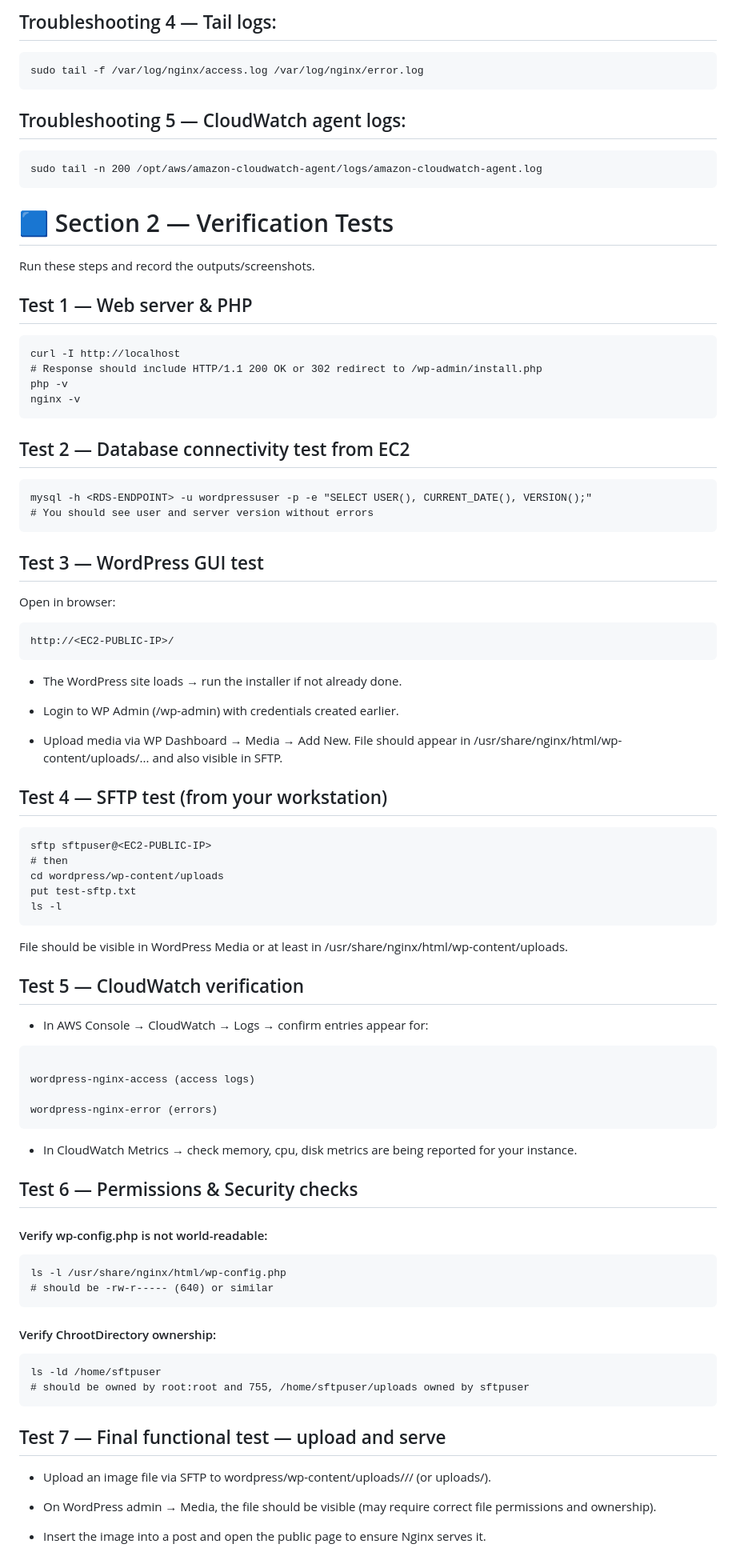
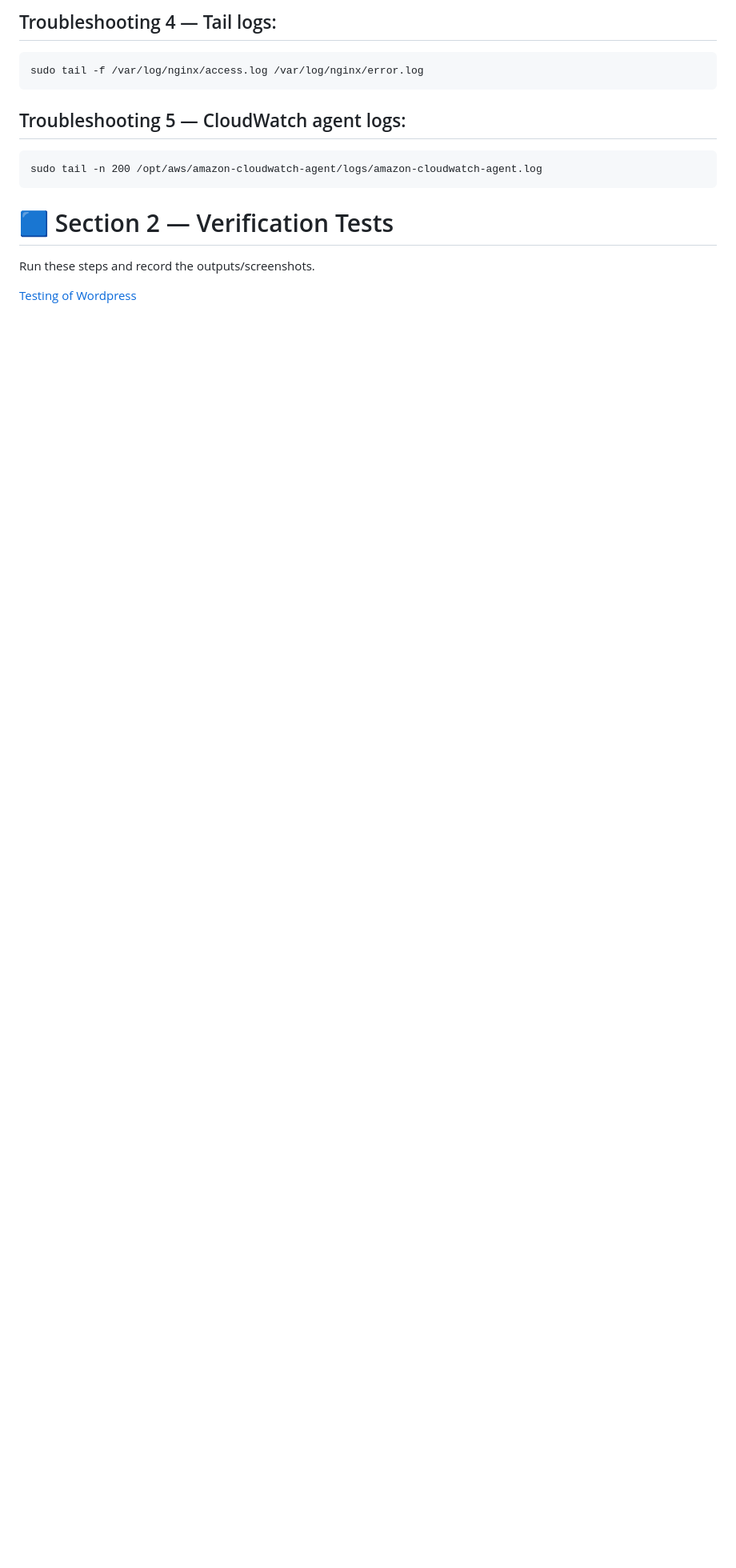
Before and after one commit to awsrmmustansarjavaid/aws-research-study, a Markdown page: AWS-Labs-AWS-Labs-Guide/Building Wordpress Website With AWS Services/Building Wordpress Website With EC2 & RDS.md, the part around one of its changes. Shown at 80% size. Drawn GitHub-style; blank space fills up the shorter version.

````diff
--- a/AWS-Labs-AWS-Labs-Guide/Building Wordpress Website With AWS Services/Building Wordpress Website With EC2 & RDS.md
+++ b/AWS-Labs-AWS-Labs-Guide/Building Wordpress Website With AWS Services/Building Wordpress Website With EC2 & RDS.md
@@ -1708,80 +1733,4 @@ sudo tail -n 200 /opt/aws/amazon-cloudwatch-agent/logs/amazon-cloudwatch-agent.l
 
 Run these steps and record the outputs/screenshots.
 
-## Test 1 — Web server & PHP
-
-```
-curl -I http://localhost
-# Response should include HTTP/1.1 200 OK or 302 redirect to /wp-admin/install.php
-php -v
-nginx -v
-```
-
-## Test 2 — Database connectivity test from EC2
-
-```
-mysql -h <RDS-ENDPOINT> -u wordpressuser -p -e "SELECT USER(), CURRENT_DATE(), VERSION();"
-# You should see user and server version without errors
-```
-
-## Test 3 — WordPress GUI test
-
-Open in browser:
-
-```
-http://<EC2-PUBLIC-IP>/
-```
-
-- The WordPress site loads → run the installer if not already done.
-
-- Login to WP Admin (/wp-admin) with credentials created earlier.
-
-- Upload media via WP Dashboard → Media → Add New. File should appear in /usr/share/nginx/html/wp-content/uploads/... and also visible in SFTP.
-
-
-## Test 4 — SFTP test (from your workstation)
-
-```
-sftp sftpuser@<EC2-PUBLIC-IP>
-# then
-cd wordpress/wp-content/uploads
-put test-sftp.txt
-ls -l
-```
-File should be visible in WordPress Media or at least in /usr/share/nginx/html/wp-content/uploads.
-
-## Test 5 — CloudWatch verification
-
-- In AWS Console → CloudWatch → Logs → confirm entries appear for:
-```
-
-wordpress-nginx-access (access logs)
-
-wordpress-nginx-error (errors)
-```
-
-- In CloudWatch Metrics → check memory, cpu, disk metrics are being reported for your instance.
-
-## Test 6 — Permissions & Security checks
-
-#### Verify wp-config.php is not world-readable:
-
-```
-ls -l /usr/share/nginx/html/wp-config.php
-# should be -rw-r----- (640) or similar
-```
-
-#### Verify ChrootDirectory ownership:
-
-```
-ls -ld /home/sftpuser
-# should be owned by root:root and 755, /home/sftpuser/uploads owned by sftpuser
-```
-
-## Test 7 — Final functional test — upload and serve
-
-- Upload an image file via SFTP to wordpress/wp-content/uploads/<YYYY>/<MM>/ (or uploads/).
-
-- On WordPress admin → Media, the file should be visible (may require correct file permissions and ownership).
-
-- Insert the image into a post and open the public page to ensure Nginx serves it.
+[Testing of Wordpress](./Testing%20Wordpress%20Website%20With%20EC2%20%26%20RDS.md)
````
Also changed, not shown: other parts of AWS-Labs-AWS-Labs-Guide/Building Wordpress Website With AWS Services/Building Wordpress Website With EC2 & RDS.md (+44 -19 lines).
